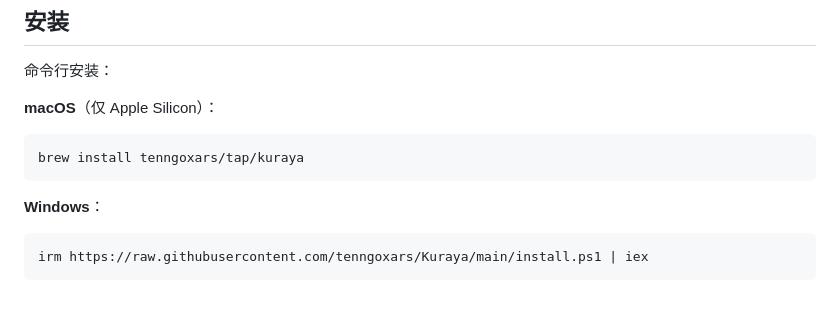
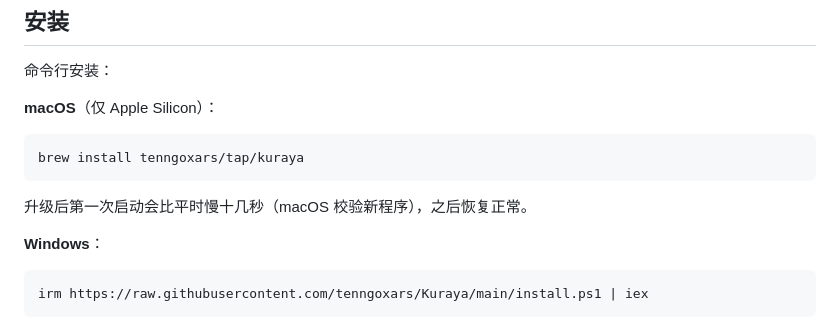
Before and after one commit to tenngoxars/Kuraya, a Markdown page: README.md, the part around the change. Rendered like a GitHub page; blank space fills up the shorter version.

Commit message:
README：说明 macOS 升级后首次启动慢的原因（系统校验新程序）

````diff
--- a/README.md
+++ b/README.md
@@ -29,6 +29,8 @@
 ```
 brew install tenngoxars/tap/kuraya
 ```
+
+升级后第一次启动会比平时慢十几秒（macOS 校验新程序），之后恢复正常。
 
 **Windows**：
 
````
